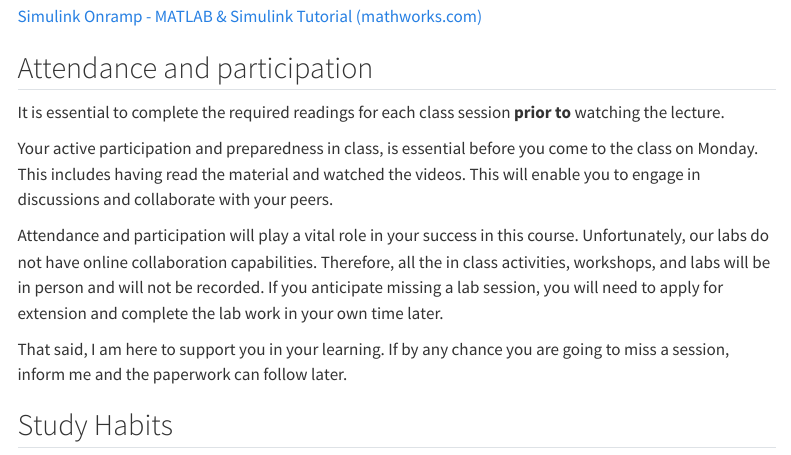
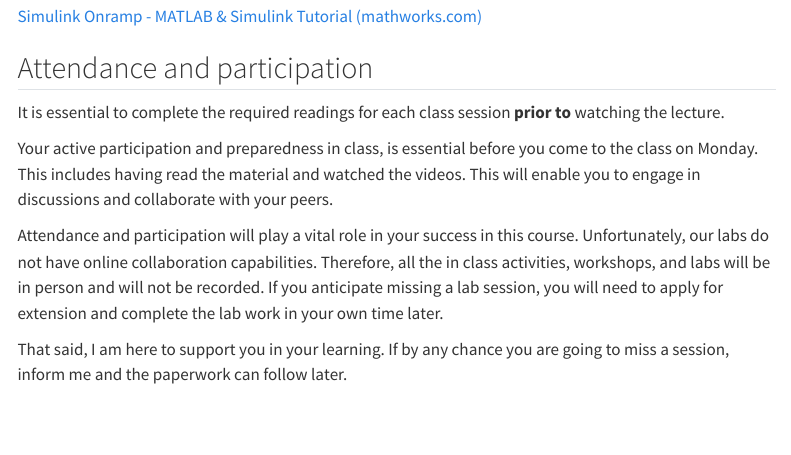
Before and after one commit to rputikar/advanced-modeling-and-control, a Quarto document (content/info/index.qmd): the page in a window 1100 px wide, from 350 px down. Rendered offline with R 4.5, knitr and Pandoc in place of Quarto, with nearby package versions; menus at the side of the page are left out.

Commit message:
changed info section

```diff
--- a/content/info/index.qmd
+++ b/content/info/index.qmd
@@ -36,5 +36,3 @@ and complete the lab work in your own time later.
 
 That said, I am here to support you in your learning. If by any chance you are
 going to miss a session, inform me and the paperwork can follow later.
-
-## Study Habits
```
